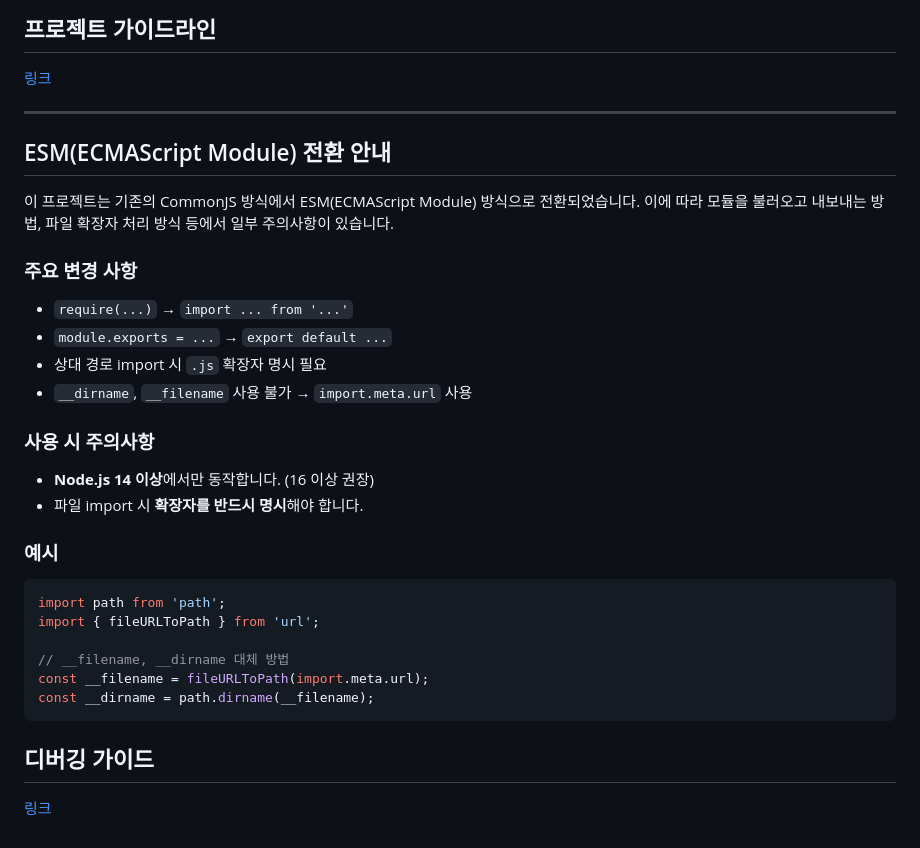
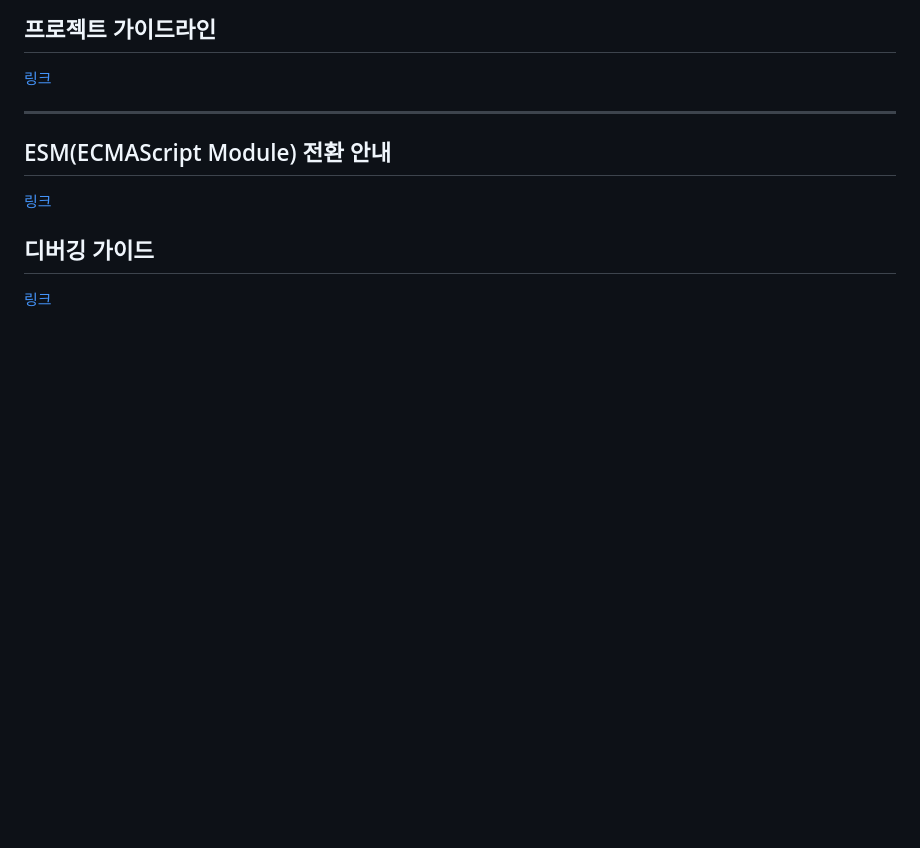
Before and after one commit to oss2025hnu/reposcore-js, a Markdown page: Readme_Template.md, the part around the change printed below. Rendered like a GitHub page; blank space fills up the shorter version.

````diff
--- a/Readme_Template.md
+++ b/Readme_Template.md
@@ -145,30 +145,7 @@ npm run test
 ---
 
 ## ESM(ECMAScript Module) 전환 안내
-
-이 프로젝트는 기존의 CommonJS 방식에서 ESM(ECMAScript Module) 방식으로 전환되었습니다.
-이에 따라 모듈을 불러오고 내보내는 방법, 파일 확장자 처리 방식 등에서 일부 주의사항이 있습니다.
-
-### 주요 변경 사항
-- `require(...)` → `import ... from '...'`
-- `module.exports = ...` → `export default ...`
-- 상대 경로 import 시 `.js` 확장자 명시 필요
-- `__dirname`, `__filename` 사용 불가 → `import.meta.url` 사용
-
-###  사용 시 주의사항
-
-- **Node.js 14 이상**에서만 동작합니다. (16 이상 권장)
-- 파일 import 시 **확장자를 반드시 명시**해야 합니다.
-
-### 예시
-```js
-import path from 'path';
-import { fileURLToPath } from 'url';
-
-// __filename, __dirname 대체 방법
-const __filename = fileURLToPath(import.meta.url);
-const __dirname = path.dirname(__filename);
-```
+[링크](docs/esm_guide.md)
 
 ## 디버깅 가이드
 [링크](docs/debug_guide.md)
````
Also changed, not shown: other parts of Readme_Template.md (+1 -1 lines).
